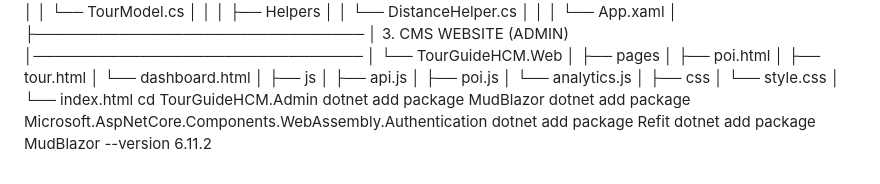
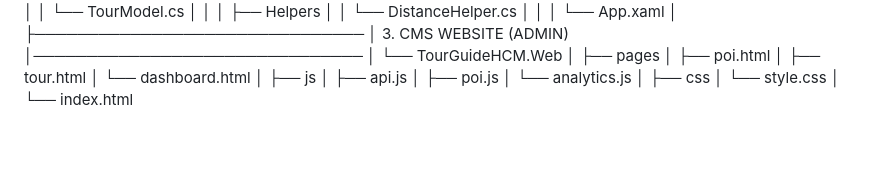
Before and after one commit to JustThien1/csharp, a Markdown page: README.md, the part around the change. Rendered like a GitHub page; blank space fills up the shorter version.

```diff
--- a/README.md
+++ b/README.md
@@ -296,8 +296,3 @@ TourGuideHCM
 │ └── style.css
 │
 └── index.html
-cd TourGuideHCM.Admin
-dotnet add package MudBlazor
- dotnet add package Microsoft.AspNetCore.Components.WebAssembly.Authentication
- dotnet add package Refit
-dotnet add package MudBlazor --version 6.11.2
```
